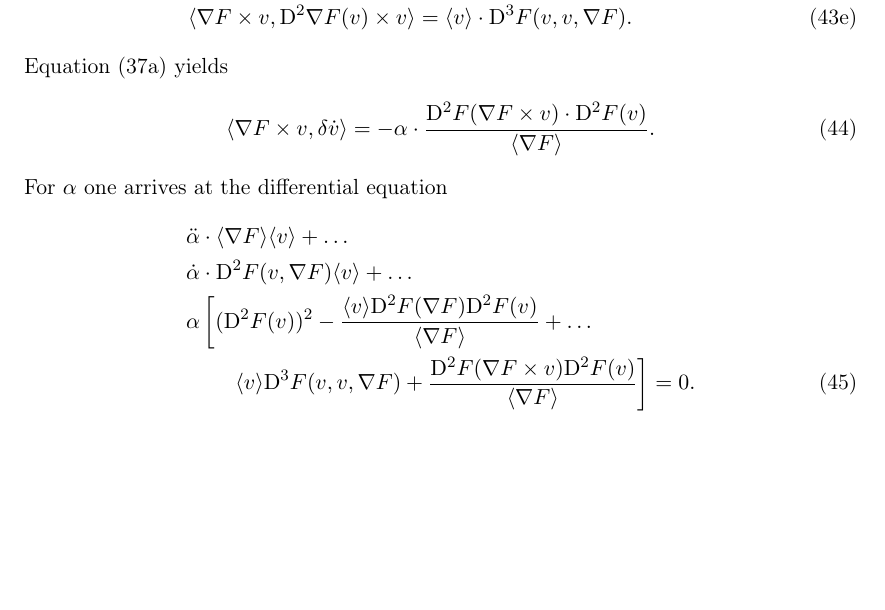
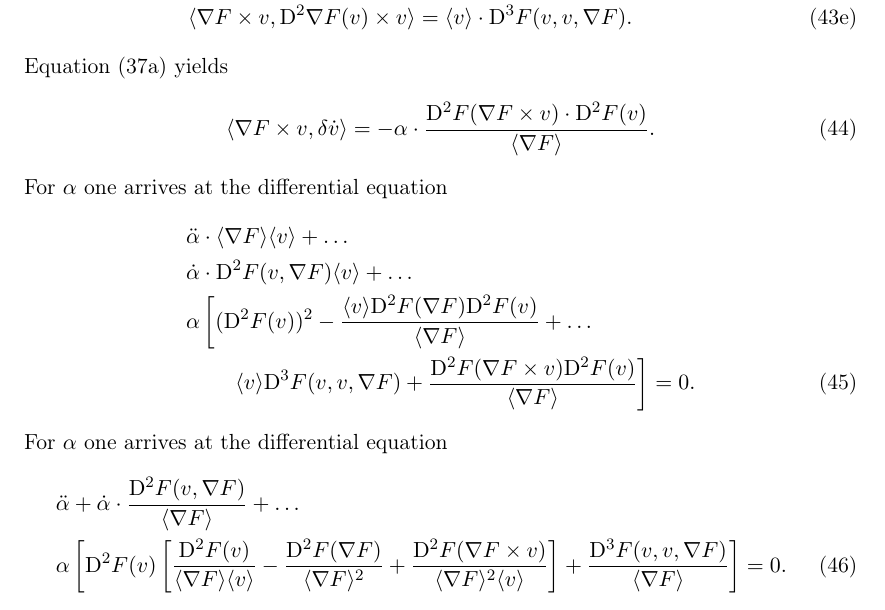
Before and after one commit to theRealTiller/awe-analysis, a LaTeX document (geisf.tex, which reads document/sections/exponential.tex): part of the page, cut so that both start at the same text, the shorter picture padded with empty space. Compiled offline with pdfLaTeX.

Commit message:
concise form of the dgl

```diff
--- a/document/sections/exponential.tex
+++ b/document/sections/exponential.tex
@@ -111,3 +111,11 @@ For $ \alpha $ one arrives at the differential equation
     &\qquad\left.\skaq{ v } \diff{3}{ F }( v, v, \grad{ F } )  +
     \frac{ \diff{2}{ F }( \grad{ F } \times v ) \diff{2}{ F }( v ) }{ \skaq{ \grad{ F } } } \right]  =  0 .
 \end{align}
+For $ \alpha $ one arrives at the differential equation
+\begin{align}
+    &\ddot{ \alpha }  +  \dot{ \alpha } \mult \frac{ \diff{2}{ F }( v, \grad{ F } ) }{ \skaq{ \grad{ F } } }  +  \dots\nonumber\\
+    &\alpha \left[ \diff{2}{ F }( v ) \left[ \frac{ \diff{2}{ F }( v ) }{ \skaq{ \grad{ F } } \skaq{ v } }  -
+    \frac{ \diff{2}{ F }( \grad{ F } ) }{ \skaq{ \grad{ F } }^2 }  +
+    \frac{ \diff{2}{ F }( \grad{ F } \times v ) }{ \skaq{ \grad{ F } }^2 \skaq{ v } } \right]  +
+    \frac{ \diff{3}{ F }( v, v, \grad{ F } ) }{ \skaq{ \grad{ F } } } \right]  =  0 .
+\end{align}
```
